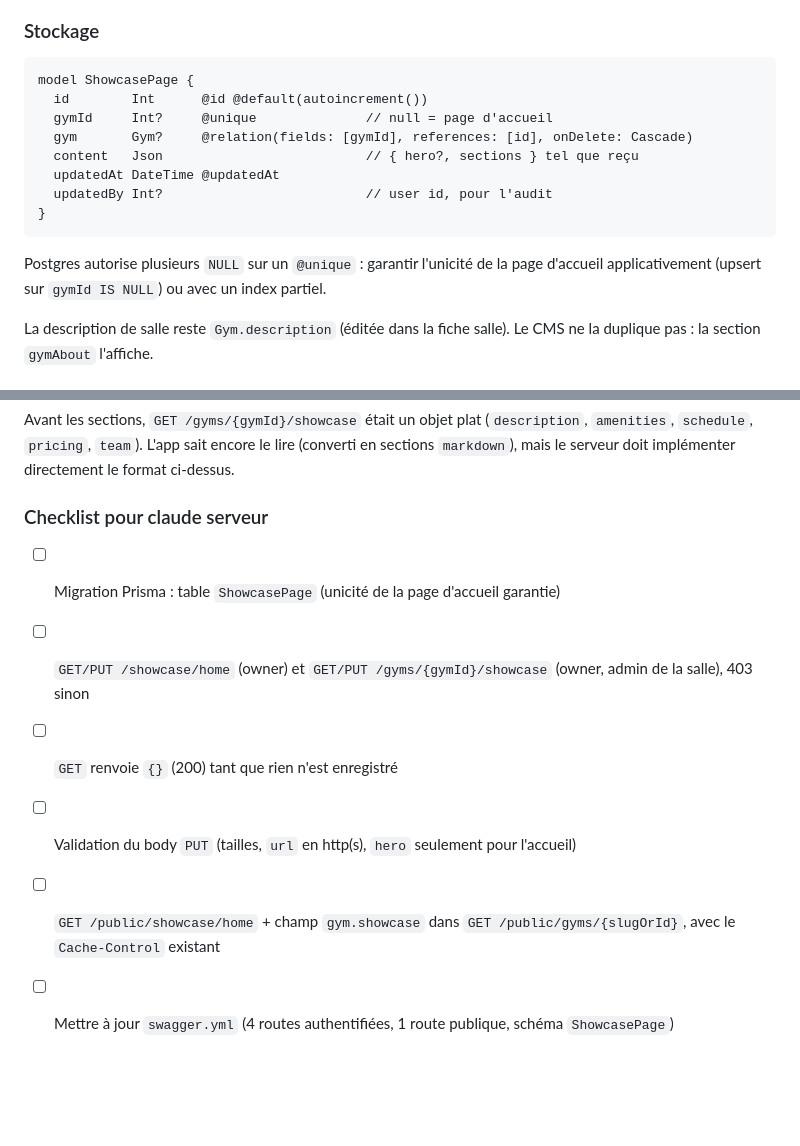
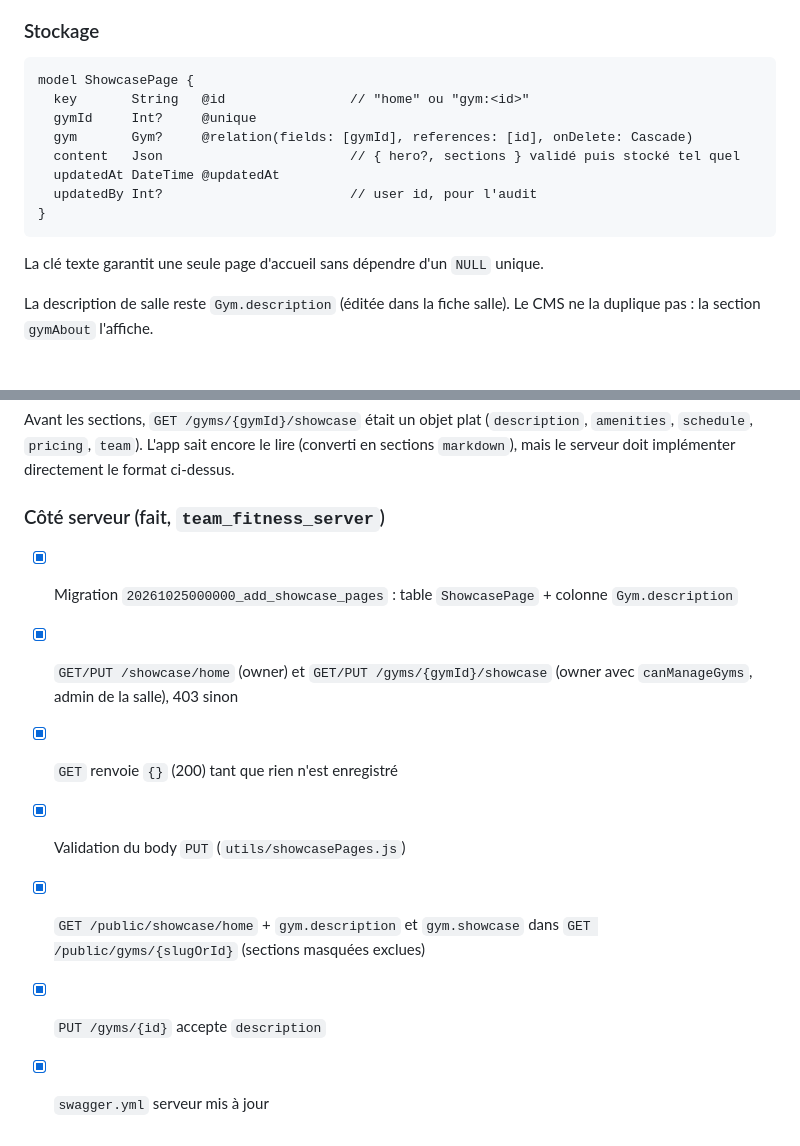
Before and after one commit to AmineId/team-oustad-app, a Markdown page: docs/features/GYM_SHOWCASE_PUBLIC_API.md, 2 parts joined by grey strips. GitHub-like rendering; blank space fills up the shorter version.

Commit message:
docs(showcase): aligner le §8 sur l'implémentation serveur
Co-Authored-By: Claude Opus 5.5 <noreply@anthropic.com>
Claude-Session: https://claude.ai/code/session_014NdvvQ8KcJJ5DeLt38e3my

````diff
--- a/docs/features/GYM_SHOWCASE_PUBLIC_API.md
+++ b/docs/features/GYM_SHOWCASE_PUBLIC_API.md
@@ -192,16 +192,16 @@ L'app ignore les types inconnus et rajoute en fin de page un type intégré abse
 
 ```prisma
 model ShowcasePage {
-  id        Int      @id @default(autoincrement())
-  gymId     Int?     @unique              // null = page d'accueil
+  key       String   @id                // "home" ou "gym:<id>"
+  gymId     Int?     @unique
   gym       Gym?     @relation(fields: [gymId], references: [id], onDelete: Cascade)
-  content   Json                          // { hero?, sections } tel que reçu
+  content   Json                        // { hero?, sections } validé puis stocké tel quel
   updatedAt DateTime @updatedAt
-  updatedBy Int?                          // user id, pour l'audit
+  updatedBy Int?                        // user id, pour l'audit
 }
 ```
 
-Postgres autorise plusieurs `NULL` sur un `@unique` : garantir l'unicité de la page d'accueil applicativement (upsert sur `gymId IS NULL`) ou avec un index partiel.
+La clé texte garantit une seule page d'accueil sans dépendre d'un `NULL` unique.
 
 La description de salle reste `Gym.description` (éditée dans la fiche salle). Le CMS ne la duplique pas : la section `gymAbout` l'affiche.
 
@@ -233,11 +233,12 @@ La description de salle reste `Gym.description` (éditée dans la fiche salle).
 
 Avant les sections, `GET /gyms/{gymId}/showcase` était un objet plat (`description`, `amenities`, `schedule`, `pricing`, `team`). L'app sait encore le lire (converti en sections `markdown`), mais le serveur doit implémenter directement le format ci-dessus.
 
-### Checklist pour claude serveur
+### Côté serveur (fait, `team_fitness_server`)
 
-- [ ] Migration Prisma : table `ShowcasePage` (unicité de la page d'accueil garantie)
-- [ ] `GET/PUT /showcase/home` (owner) et `GET/PUT /gyms/{gymId}/showcase` (owner, admin de la salle), 403 sinon
-- [ ] `GET` renvoie `{}` (200) tant que rien n'est enregistré
-- [ ] Validation du body `PUT` (tailles, `url` en http(s), `hero` seulement pour l'accueil)
-- [ ] `GET /public/showcase/home` + champ `gym.showcase` dans `GET /public/gyms/{slugOrId}`, avec le `Cache-Control` existant
-- [ ] Mettre à jour `swagger.yml` (4 routes authentifiées, 1 route publique, schéma `ShowcasePage`)
+- [x] Migration `20261025000000_add_showcase_pages` : table `ShowcasePage` + colonne `Gym.description`
+- [x] `GET/PUT /showcase/home` (owner) et `GET/PUT /gyms/{gymId}/showcase` (owner avec `canManageGyms`, admin de la salle), 403 sinon
+- [x] `GET` renvoie `{}` (200) tant que rien n'est enregistré
+- [x] Validation du body `PUT` (`utils/showcasePages.js`)
+- [x] `GET /public/showcase/home` + `gym.description` et `gym.showcase` dans `GET /public/gyms/{slugOrId}` (sections masquées exclues)
+- [x] `PUT /gyms/{id}` accepte `description`
+- [x] `swagger.yml` serveur mis à jour
````
